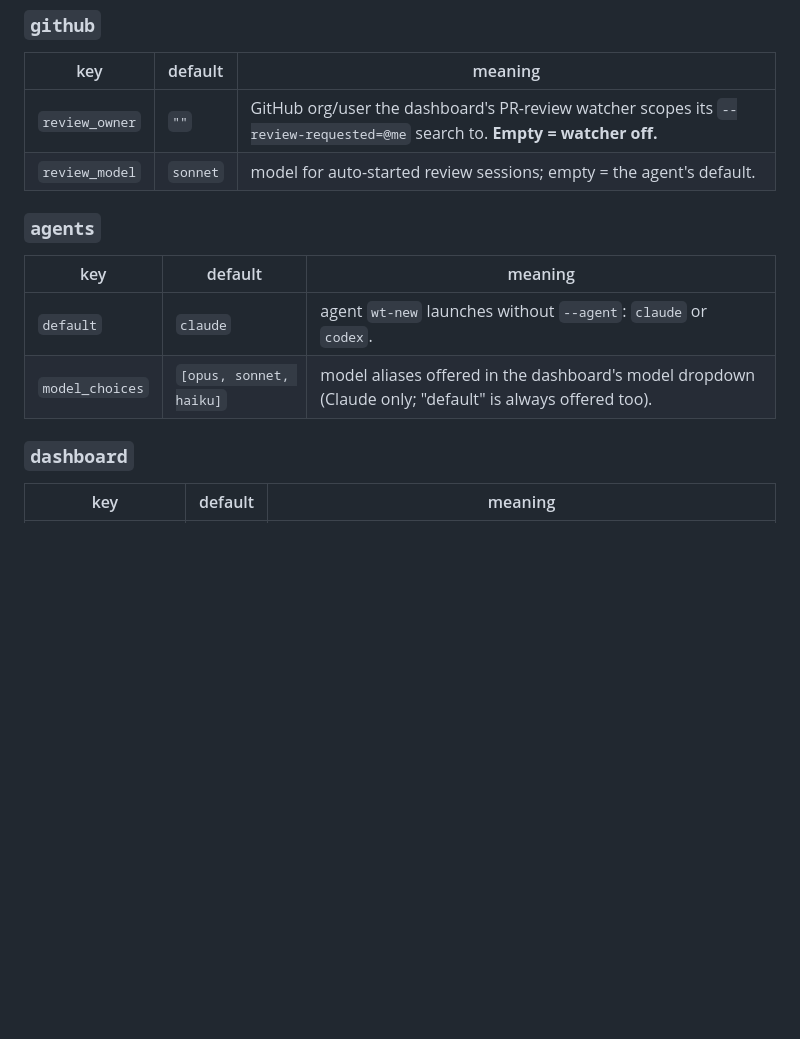
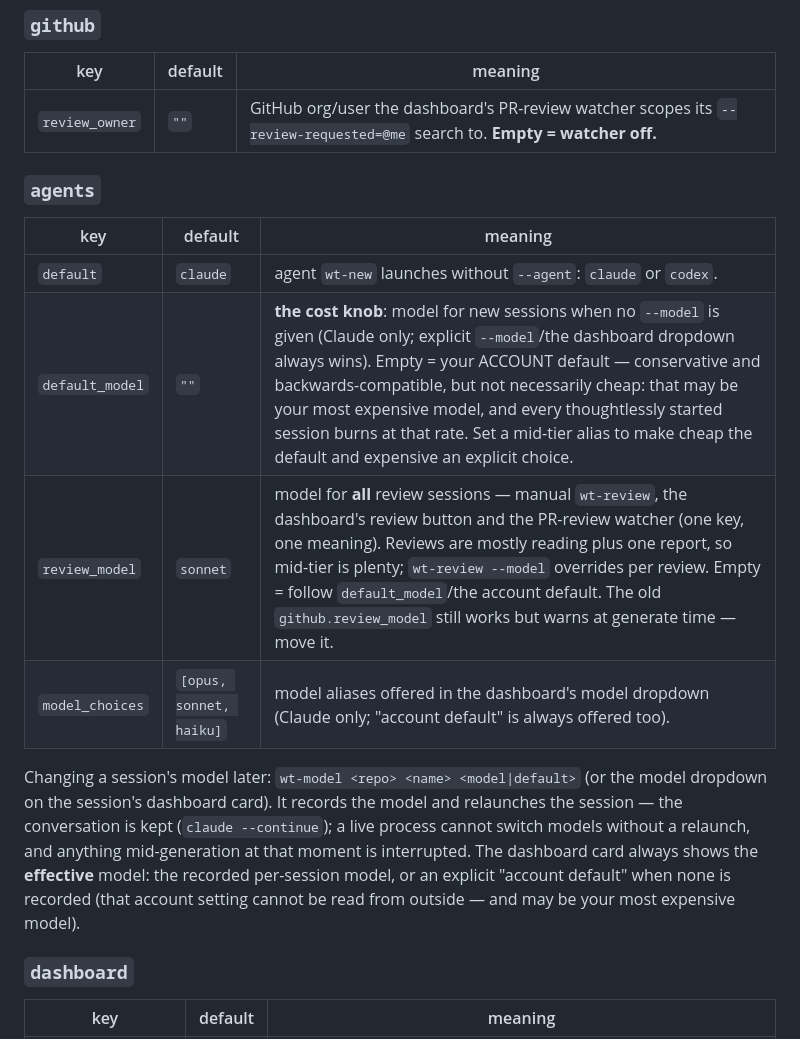
Before and after one commit to MauRiEEZZZ/worktree-vm, a Markdown page: docs/config-reference.md, the part around the change. Drawn GitHub-style; blank space fills up the shorter version.

Commit message:
docs: default_model / review_model / wt-model in the config reference
Including the deprecation note for github.review_model and the explicit
limits: the card shows the effective model or an honest account-default; a
live process cannot switch models without a relaunch.

Co-Authored-By: Claude Fable 5 <noreply@anthropic.com>
Claude-Session: https://claude.ai/code/session_01MNVwHNRSqTPeVHWo3t3fkD

```diff
--- a/docs/config-reference.md
+++ b/docs/config-reference.md
@@ -58,14 +58,24 @@ containing `#` or `:`. A leading `~/` in path values expands to `$HOME`.
 | key | default | meaning |
 |---|---|---|
 | `review_owner` | `""` | GitHub org/user the dashboard's PR-review watcher scopes its `--review-requested=@me` search to. **Empty = watcher off.** |
-| `review_model` | `sonnet` | model for auto-started review sessions; empty = the agent's default. |
 
 ### `agents`
 
 | key | default | meaning |
 |---|---|---|
 | `default` | `claude` | agent `wt-new` launches without `--agent`: `claude` or `codex`. |
-| `model_choices` | `[opus, sonnet, haiku]` | model aliases offered in the dashboard's model dropdown (Claude only; "default" is always offered too). |
+| `default_model` | `""` | **the cost knob**: model for new sessions when no `--model` is given (Claude only; explicit `--model`/the dashboard dropdown always wins). Empty = your ACCOUNT default — conservative and backwards-compatible, but not necessarily cheap: that may be your most expensive model, and every thoughtlessly started session burns at that rate. Set a mid-tier alias to make cheap the default and expensive an explicit choice. |
+| `review_model` | `sonnet` | model for **all** review sessions — manual `wt-review`, the dashboard's review button and the PR-review watcher (one key, one meaning). Reviews are mostly reading plus one report, so mid-tier is plenty; `wt-review --model` overrides per review. Empty = follow `default_model`/the account default. The old `github.review_model` still works but warns at generate time — move it. |
+| `model_choices` | `[opus, sonnet, haiku]` | model aliases offered in the dashboard's model dropdown (Claude only; "account default" is always offered too). |
+
+Changing a session's model later: `wt-model <repo> <name> <model|default>` (or the
+model dropdown on the session's dashboard card). It records the model and
+relaunches the session — the conversation is kept (`claude --continue`); a live
+process cannot switch models without a relaunch, and anything mid-generation at
+that moment is interrupted. The dashboard card always shows the **effective**
+model: the recorded per-session model, or an explicit "account default" when
+none is recorded (that account setting cannot be read from outside — and may be
+your most expensive model).
 
 ### `dashboard`
 
```
